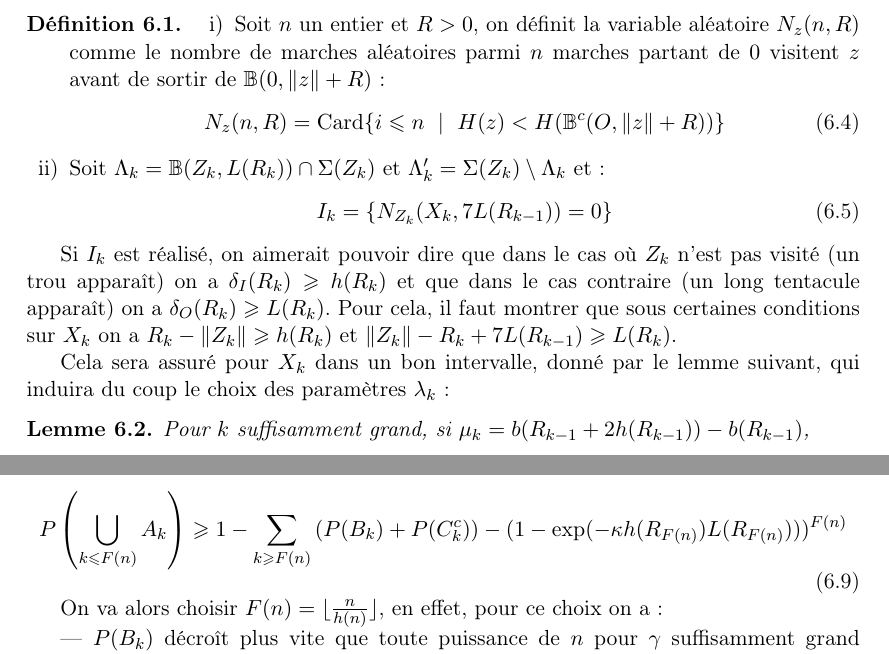
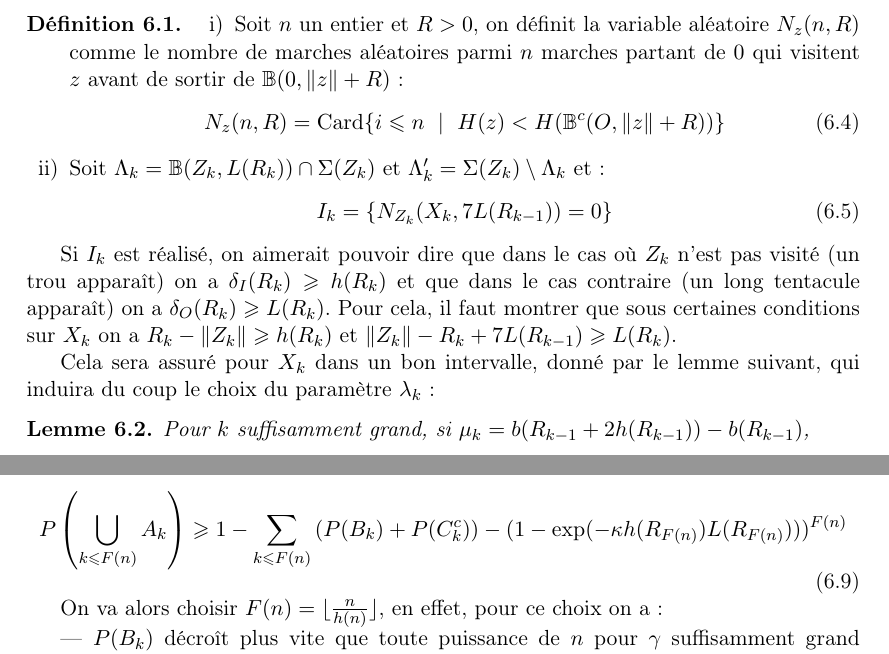
Before and after one commit to lahaut/memoire-DLA, a LaTeX document (document_final.tex): two parts of pages 16 and 20 of 24, joined at a grey line, cut so that both start at the same text. Compiled offline with pdfLaTeX; the source files are stored in an older character set and shown here as Unicode.

Commit message:
quelque correction orthographique

```diff
--- a/document_final.tex
+++ b/document_final.tex
@@ -478,7 +478,7 @@ On va s'appuyer sur ce $Z_k$ pour construire un évènement $I_k$ qui pourra s'i
 \begin{Def}
 \begin{enumerate}[i)]
  \item
- Soit $n$ un entier et $R > 0$, on définit la variable aléatoire $N_z (n, R)$ comme le nombre de marches aléatoires parmi $n$ marches partant de $0$ visitent $z$ avant de sortir de $\mathbb{B} (0, \| z \| + R)$ :
+ Soit $n$ un entier et $R > 0$, on définit la variable aléatoire $N_z (n, R)$ comme le nombre de marches aléatoires parmi $n$ marches partant de $0$ qui visitent $z$ avant de sortir de $\mathbb{B} (0, \| z \| + R)$ :
 \begin{equation}
  N_z (n, R) = \mathrm{Card} \{ i \leqslant n \ \mid \ H(z) < H( \mathbb{B}^c (O, \| z \| + R )) \}
 \end{equation}
@@ -491,7 +491,7 @@ On va s'appuyer sur ce $Z_k$ pour construire un évènement $I_k$ qui pourra s'i
 
 Si $I_k$ est réalisé, on aimerait pouvoir dire que dans le cas où $Z_k$ n'est pas visité (un trou apparaît) on a $\delta_I (R_k) \geqslant h(R_k)$ et que dans le cas contraire (un long tentacule apparaît) on a $\delta_O (R_k) \geqslant L(R_k)$. Pour cela, il faut montrer que sous certaines conditions sur $X_k$ on a $R_k - \| Z_k \| \geqslant h(R_k)$ et $\| Z_k \| - R_k + 7 L(R_{k-1}) \geqslant L(R_k)$.
 
-Cela sera assuré pour $X_k$ dans un bon intervalle, donné par le lemme suivant, qui induira du coup le choix des paramètres $\lambda_k$ :
+Cela sera assuré pour $X_k$ dans un bon intervalle, donné par le lemme suivant, qui induira du coup le choix du paramètre $\lambda_k$ :
 \begin{Lemme}
 Pour $k$ suffisamment grand, si $\mu_k = b(R_{k-1} + 2 h(R_{k-1})) - b(R_{k-1})$,
 \begin{eqnarray*} \frac{2}{3} \mu_k \leqslant X_k \leqslant 2 \mu_k & \Rightarrow & (i) \ R_k - \| Z_k \| \geqslant h(R_k)
```
Also changed, not shown: document_final.pdf, document_final.tex (6 more changed lines), 3 other files.
